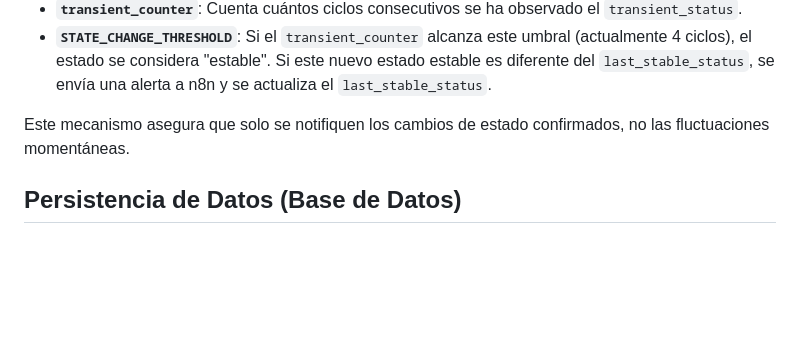
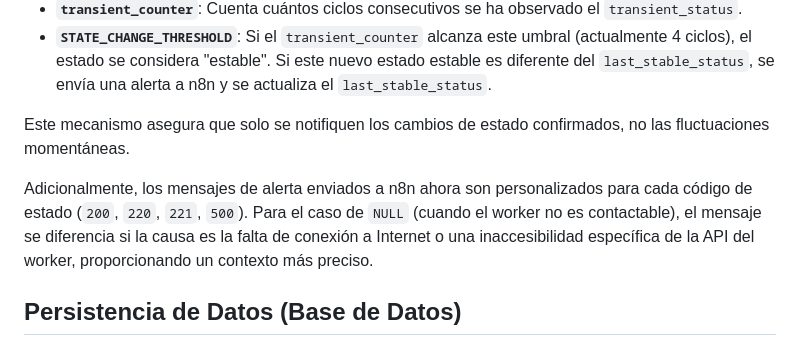
Before and after one commit to iamseb4s/heartbeat-monitor, a Markdown page: README.es.md, the part around the change. Drawn GitHub-style; blank space fills up the shorter version.

Commit message:
docs: Enhance alert messaging details in READMEs

```diff
--- a/README.es.md
+++ b/README.es.md
@@ -71,6 +71,8 @@ Para evitar falsas alarmas por fallos transitorios, el agente implementa una má
 
 Este mecanismo asegura que solo se notifiquen los cambios de estado confirmados, no las fluctuaciones momentáneas.
 
+Adicionalmente, los mensajes de alerta enviados a n8n ahora son personalizados para cada código de estado (`200`, `220`, `221`, `500`). Para el caso de `NULL` (cuando el worker no es contactable), el mensaje se diferencia si la causa es la falta de conexión a Internet o una inaccesibilidad específica de la API del worker, proporcionando un contexto más preciso.
+
 ## Persistencia de Datos (Base de Datos)
 
 Todas las métricas se almacenan en una base de datos SQLite (`metrics.db`) con el modo `WAL` activado para mejorar la concurrencia de escritura/lectura.
```
Also changed, not shown: README.md (+2 -0 lines).
